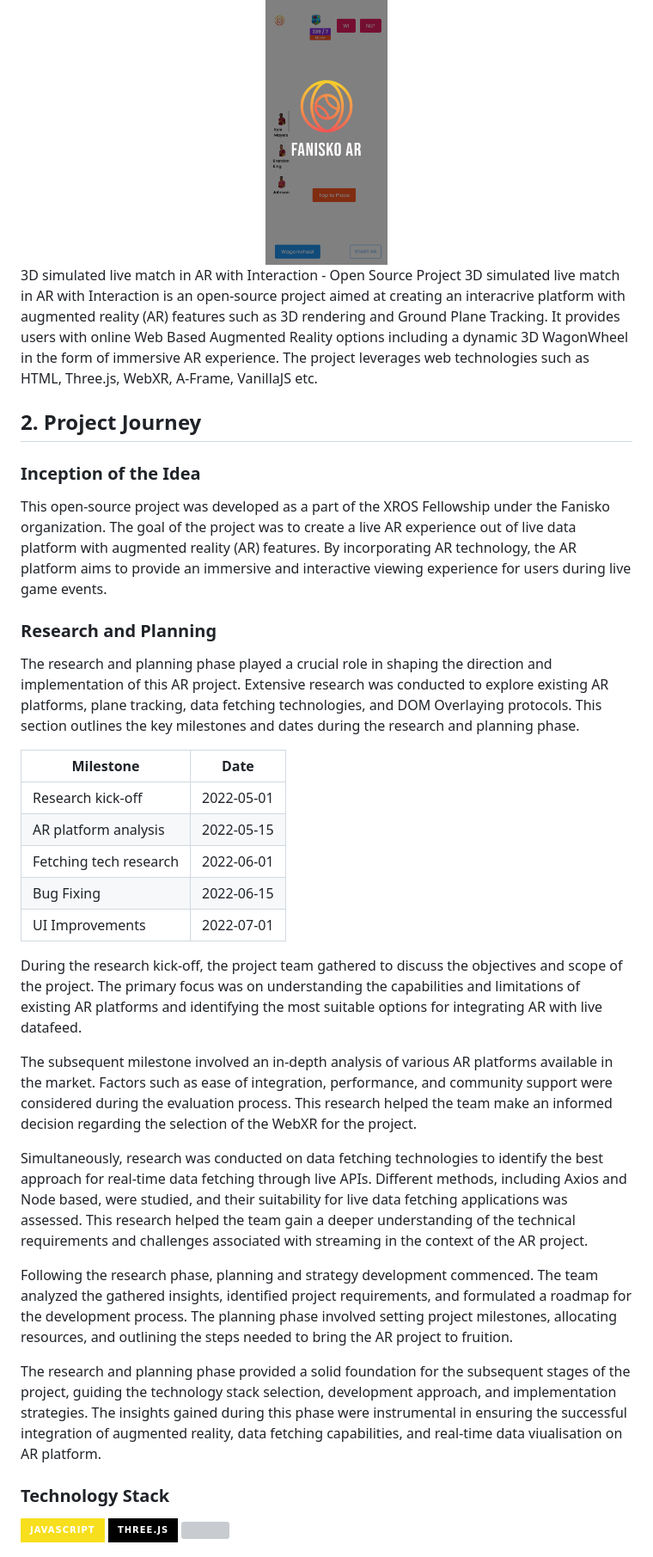
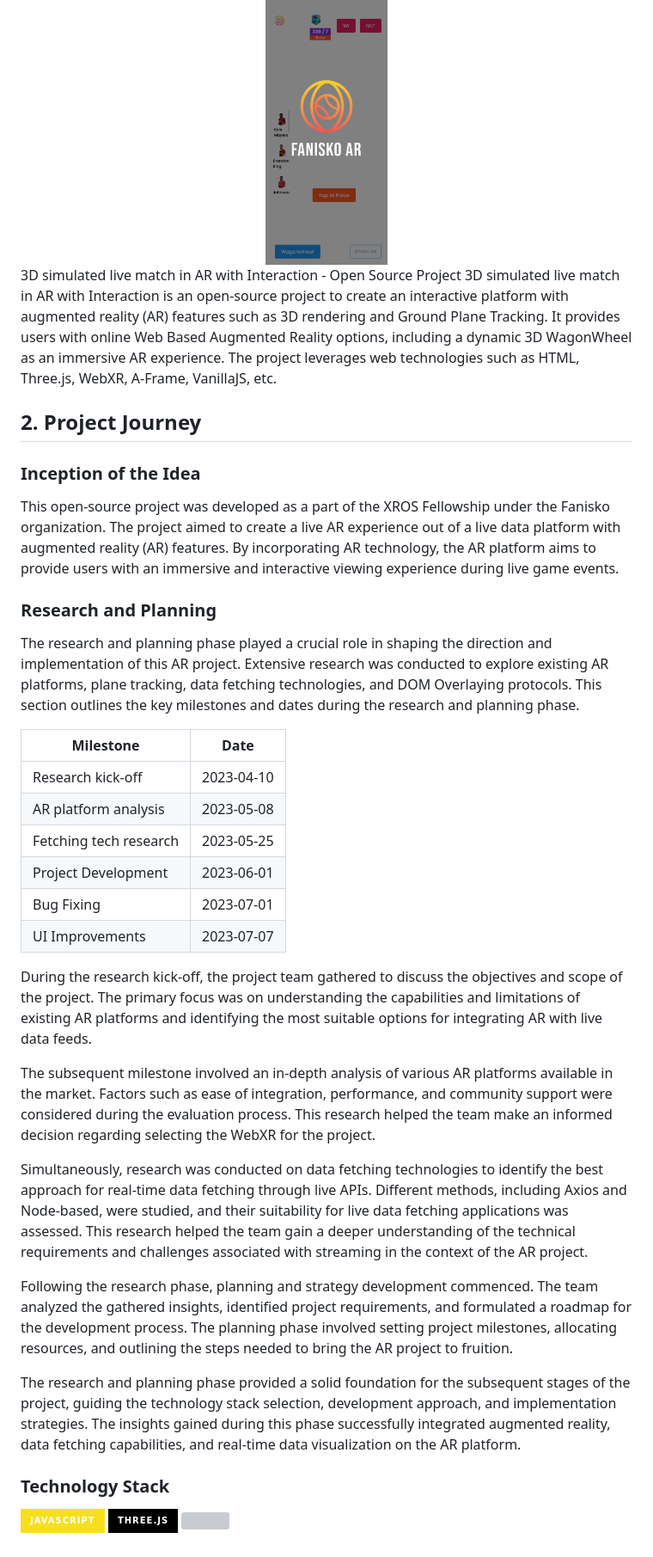
Before and after one commit to n-ay/3d-live-simulated-match-with-interaction, a Markdown page: README.md, the part around one of its changes. Shown at 86% size. Drawn GitHub-style; badges without logos; grey boxes are pictures that could not be loaded.

```diff
--- a/README.md
+++ b/README.md
@@ -42,13 +42,13 @@
 
 
 3D simulated live match in AR with Interaction - Open Source Project
-3D simulated live match in AR with Interaction is an open-source project aimed at creating an interacrive platform with augmented reality (AR) features such as 3D rendering and Ground Plane Tracking. It provides users with online Web Based Augmented Reality options including a dynamic 3D WagonWheel in the form of immersive AR experience. The project leverages web technologies such as HTML, Three.js, WebXR, A-Frame, VanillaJS etc.
+3D simulated live match in AR with Interaction is an open-source project to create an interactive platform with augmented reality (AR) features such as 3D rendering and Ground Plane Tracking. It provides users with online Web Based Augmented Reality options, including a dynamic 3D WagonWheel as an immersive AR experience. The project leverages web technologies such as HTML, Three.js, WebXR, A-Frame, VanillaJS, etc.
 
 ## 2. Project Journey
 
 ### Inception of the Idea
 
-This open-source project was developed as a part of the XROS Fellowship under the Fanisko organization. The goal of the project was to create a live AR experience out of live data platform with augmented reality (AR) features. By incorporating AR technology, the AR platform aims to provide an immersive and interactive viewing experience for users during live game events.
+This open-source project was developed as a part of the XROS Fellowship under the Fanisko organization. The project aimed to create a live AR experience out of a live data platform with augmented reality (AR) features. By incorporating AR technology, the AR platform aims to provide users with an immersive and interactive viewing experience during live game events.
 
 ### Research and Planning
 
@@ -56,21 +56,22 @@ The research and planning phase played a crucial role in shaping the direction a
 
 | Milestone               | Date       |
 | ----------------------- | ---------- |
-| Research kick-off       | 2022-05-01 |
-| AR platform analysis    | 2022-05-15 |
-| Fetching tech research  | 2022-06-01 |
-| Bug Fixing              | 2022-06-15 |
-| UI Improvements         | 2022-07-01 |
+| Research kick-off       | 2023-04-10 |
+| AR platform analysis    | 2023-05-08 |
+| Fetching tech research  | 2023-05-25 |
+| Project Development     | 2023-06-01 |
+| Bug Fixing              | 2023-07-01 |
+| UI Improvements         | 2023-07-07 |
 
-During the research kick-off, the project team gathered to discuss the objectives and scope of the project. The primary focus was on understanding the capabilities and limitations of existing AR platforms and identifying the most suitable options for integrating AR with live datafeed.
+During the research kick-off, the project team gathered to discuss the objectives and scope of the project. The primary focus was on understanding the capabilities and limitations of existing AR platforms and identifying the most suitable options for integrating AR with live data feeds.
 
-The subsequent milestone involved an in-depth analysis of various AR platforms available in the market. Factors such as ease of integration, performance, and community support were considered during the evaluation process. This research helped the team make an informed decision regarding the selection of the WebXR for the project.
+The subsequent milestone involved an in-depth analysis of various AR platforms available in the market. Factors such as ease of integration, performance, and community support were considered during the evaluation process. This research helped the team make an informed decision regarding selecting the WebXR for the project.
 
-Simultaneously, research was conducted on data fetching technologies to identify the best approach for real-time data fetching through live APIs. Different methods, including Axios and Node based, were studied, and their suitability for live data fetching applications was assessed. This research helped the team gain a deeper understanding of the technical requirements and challenges associated with streaming in the context of the AR project.
+Simultaneously, research was conducted on data fetching technologies to identify the best approach for real-time data fetching through live APIs. Different methods, including Axios and Node-based, were studied, and their suitability for live data fetching applications was assessed. This research helped the team gain a deeper understanding of the technical requirements and challenges associated with streaming in the context of the AR project.
 
 Following the research phase, planning and strategy development commenced. The team analyzed the gathered insights, identified project requirements, and formulated a roadmap for the development process. The planning phase involved setting project milestones, allocating resources, and outlining the steps needed to bring the AR project to fruition.
 
-The research and planning phase provided a solid foundation for the subsequent stages of the project, guiding the technology stack selection, development approach, and implementation strategies. The insights gained during this phase were instrumental in ensuring the successful integration of augmented reality, data fetching capabilities, and real-time data viualisation on AR platform.
+The research and planning phase provided a solid foundation for the subsequent stages of the project, guiding the technology stack selection, development approach, and implementation strategies. The insights gained during this phase successfully integrated augmented reality, data fetching capabilities, and real-time data visualization on the AR platform.
 
 ### Technology Stack
 
```
Also changed, not shown: other parts of README.md (+40 -20 lines).
